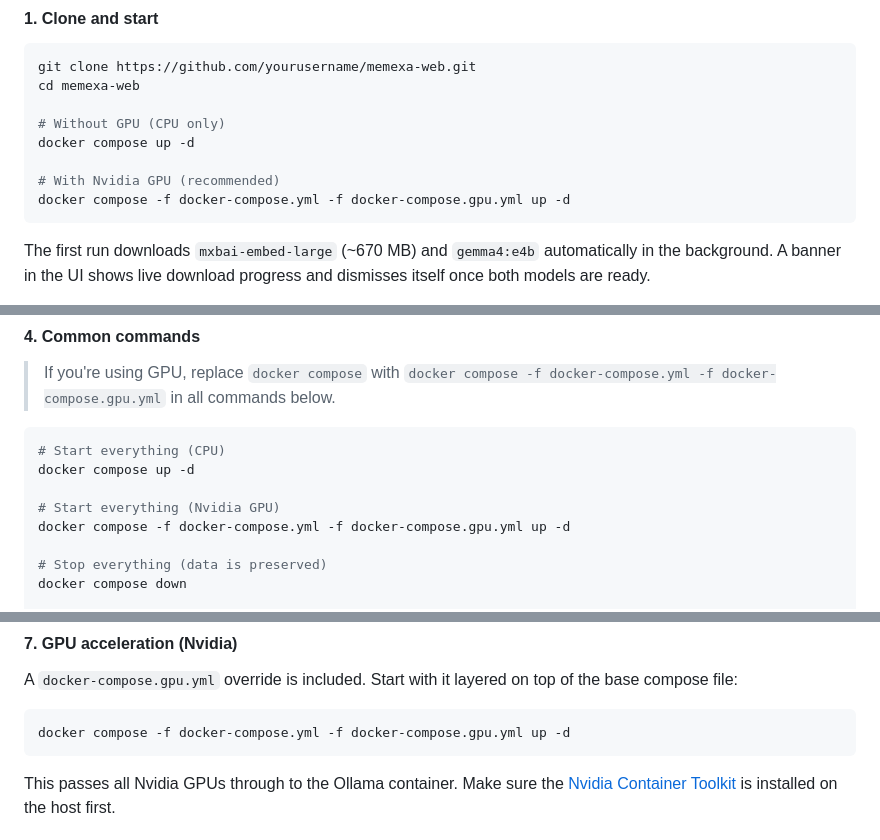
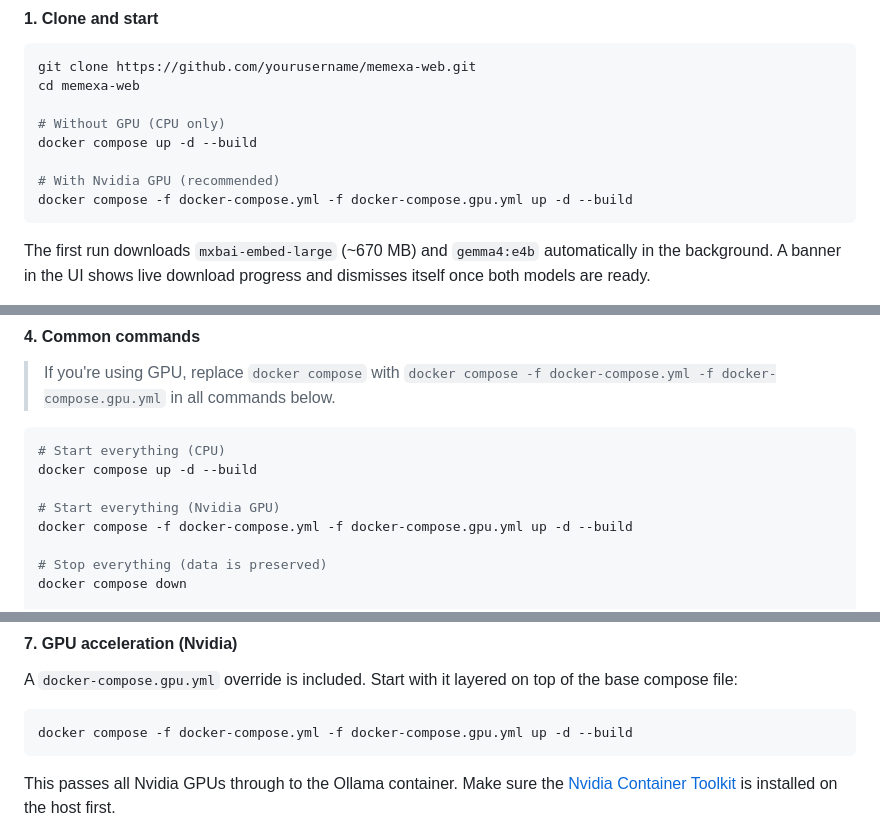
Before and after one commit to kulbinderdio/memexa, a Markdown page: README.md, 3 parts joined by grey strips. Rendered like a GitHub page.

Commit message:
Add --build flag to all docker compose startup commands in README
Co-Authored-By: Claude Sonnet 4.6 <noreply@anthropic.com>

````diff
--- a/README.md
+++ b/README.md
@@ -185,10 +185,10 @@ git clone https://github.com/yourusername/memexa-web.git
 cd memexa-web
 
 # Without GPU (CPU only)
-docker compose up -d
+docker compose up -d --build
 
 # With Nvidia GPU (recommended)
-docker compose -f docker-compose.yml -f docker-compose.gpu.yml up -d
+docker compose -f docker-compose.yml -f docker-compose.gpu.yml up -d --build
 ```
 
 The first run downloads `mxbai-embed-large` (~670 MB) and `gemma4:e4b` automatically in the background. A banner in the UI shows live download progress and dismisses itself once both models are ready.
@@ -222,10 +222,10 @@ All data survives container restarts and upgrades via named Docker volumes:
 
 ```bash
 # Start everything (CPU)
-docker compose up -d
+docker compose up -d --build
 
 # Start everything (Nvidia GPU)
-docker compose -f docker-compose.yml -f docker-compose.gpu.yml up -d
+docker compose -f docker-compose.yml -f docker-compose.gpu.yml up -d --build
 
 # Stop everything (data is preserved)
 docker compose down
@@ -283,7 +283,7 @@ docker run --rm \
 A `docker-compose.gpu.yml` override is included. Start with it layered on top of the base compose file:
 
 ```bash
-docker compose -f docker-compose.yml -f docker-compose.gpu.yml up -d
+docker compose -f docker-compose.yml -f docker-compose.gpu.yml up -d --build
 ```
 
 This passes all Nvidia GPUs through to the Ollama container. Make sure the [Nvidia Container Toolkit](https://docs.nvidia.com/datacenter/cloud-native/container-toolkit/install-guide.html) is installed on the host first.
````
